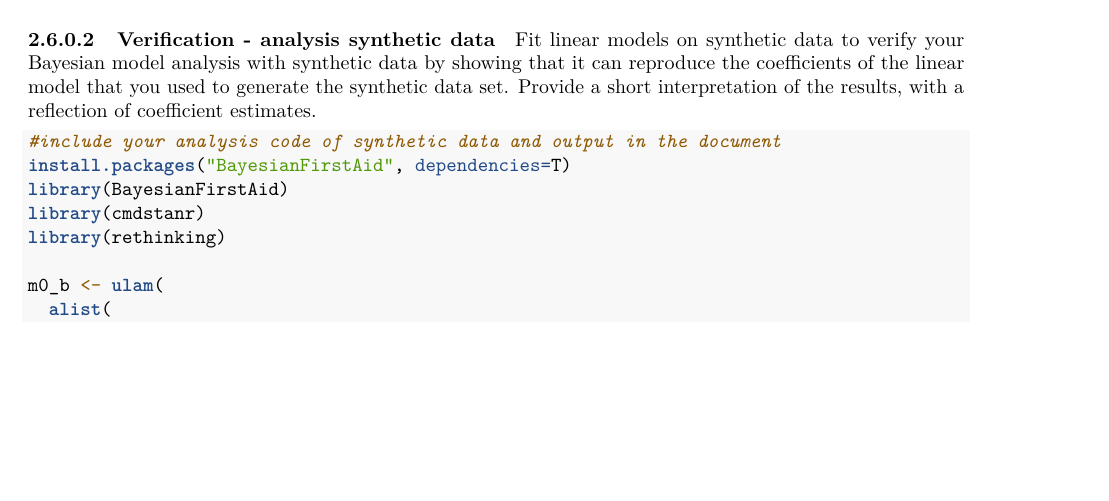
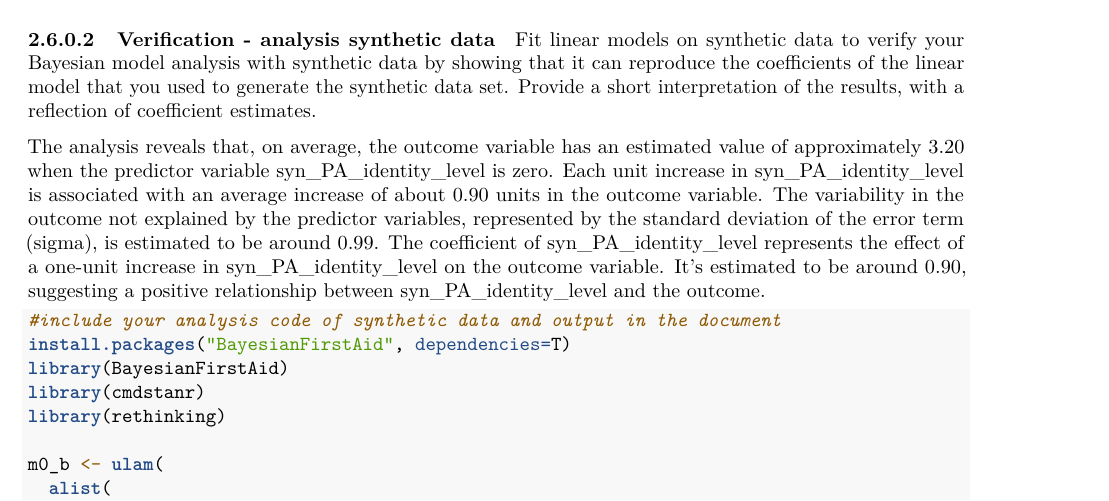
Before and after one commit to zowie128/RMDS, an R Markdown document (Markdown report template assignmentA 2024Q4.Rmd): part of page 8 of 12 before the commit and part of page 8 of 13 after it, cut so that both start at the same text, the shorter picture padded with empty space. Rendered offline with R 4.5, knitr and Pandoc, then LaTeX, with nearby package versions; code that draws random numbers runs with fixed seeds of ours; some code elsewhere in the file could not run offline.

Commit message:
Update Markdown report template assignmentA 2024Q4.Rmd

````diff
--- a/Markdown report template assignmentA 2024Q4.Rmd
+++ b/Markdown report template assignmentA 2024Q4.Rmd
@@ -281,6 +281,8 @@ For the Bayesian analyses, use the rethinking package, and optionally BayesianFi
 
 #### Verification - analysis synthetic data
 Fit linear models on synthetic data to verify your Bayesian model analysis with synthetic data by showing that it can reproduce the coefficients of the linear model that you used to generate the synthetic data set. Provide a short interpretation of the results, with a reflection of coefficient estimates.
+
+The analysis reveals that, on average, the outcome variable has an estimated value of approximately 3.20 when the predictor variable syn_PA_identity_level is zero. Each unit increase in syn_PA_identity_level is associated with an average increase of about 0.90 units in the outcome variable. The variability in the outcome not explained by the predictor variables, represented by the standard deviation of the error term (sigma), is estimated to be around 0.99. The coefficient of syn_PA_identity_level represents the effect of a one-unit increase in syn_PA_identity_level on the outcome variable. It's estimated to be around 0.90, suggesting a positive relationship between syn_PA_identity_level and the outcome.
 
 ```{r}
 #include your analysis code of synthetic data and output in the document
````
